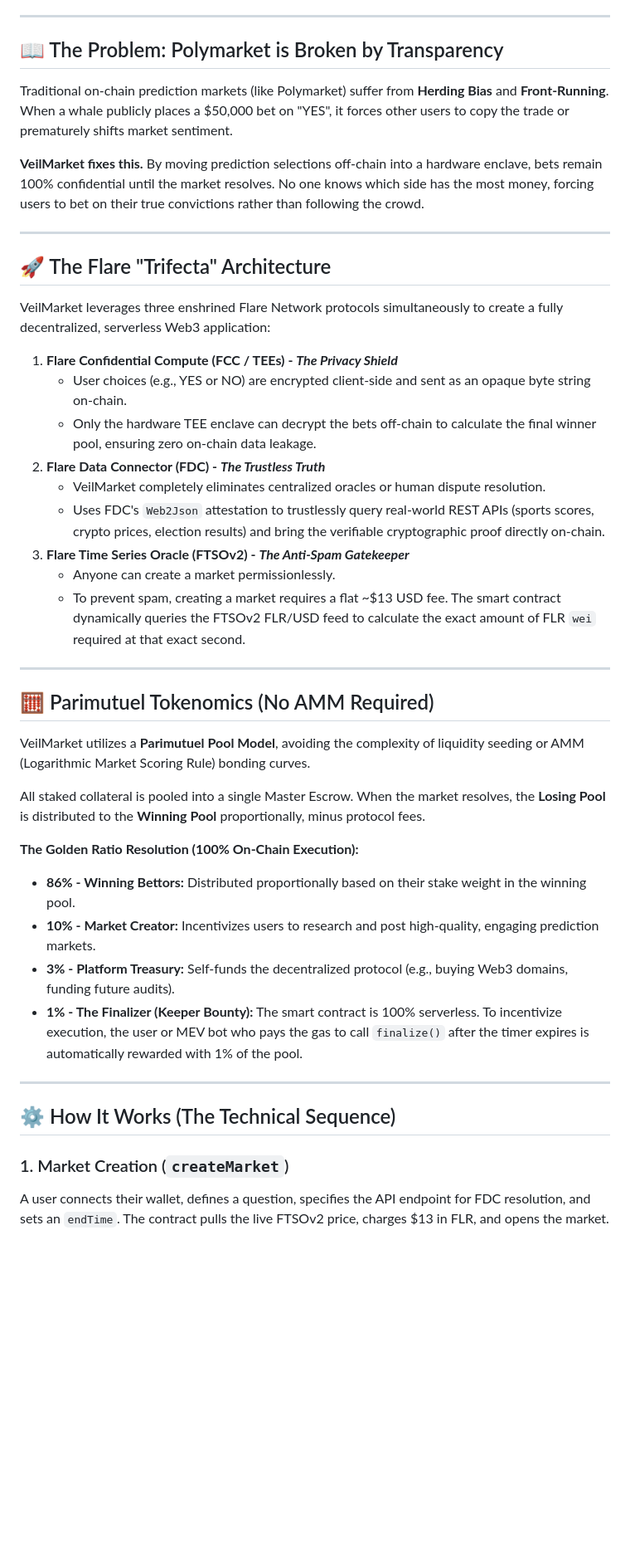
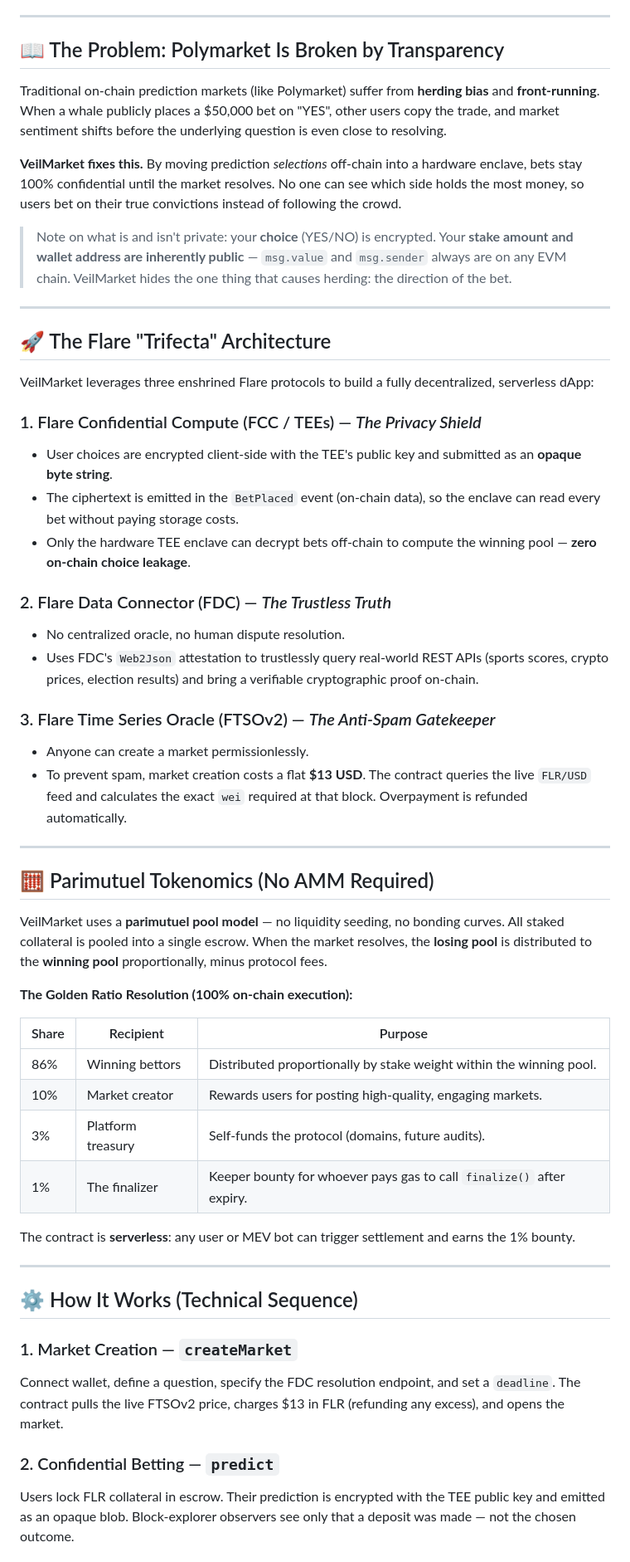
Before and after one commit to Pandey456/VEYNT, a Markdown page: README.md, the part around one of its changes. Shown at 83% size. GitHub-like rendering; blank space fills up the shorter version.

Commit message:
Refine README.md content and formatting
Updated README.md for clarity and consistency, including grammar corrections and formatting improvements.

```diff
--- a/README.md
+++ b/README.md
@@ -6,48 +13,57 @@
 
 ---
 
-## 📖 The Problem: Polymarket is Broken by Transparency
+## 📖 The Problem: Polymarket Is Broken by Transparency
 
-Traditional on-chain prediction markets (like Polymarket) suffer from **Herding Bias** and **Front-Running**. When a whale publicly places a $50,000 bet on "YES", it forces other users to copy the trade or prematurely shifts market sentiment.
+Traditional on-chain prediction markets (like Polymarket) suffer from **herding bias** and **front-running**. When a whale publicly places a $50,000 bet on "YES", other users copy the trade, and market sentiment shifts before the underlying question is even close to resolving.
 
-**VeilMarket fixes this.** By moving prediction selections off-chain into a hardware enclave, bets remain 100% confidential until the market resolves. No one knows which side has the most money, forcing users to bet on their true convictions rather than following the crowd.
+**VeilMarket fixes this.** By moving prediction *selections* off-chain into a hardware enclave, bets stay 100% confidential until the market resolves. No one can see which side holds the most money, so users bet on their true convictions instead of following the crowd.
+
+> Note on what is and isn't private: your **choice** (YES/NO) is encrypted. Your **stake amount and wallet address are inherently public** — `msg.value` and `msg.sender` always are on any EVM chain. VeilMarket hides the one thing that causes herding: the direction of the bet.
 
 ---
 
 ## 🚀 The Flare "Trifecta" Architecture
 
-VeilMarket leverages three enshrined Flare Network protocols simultaneously to create a fully decentralized, serverless Web3 application:
+VeilMarket leverages three enshrined Flare protocols to build a fully decentralized, serverless dApp:
 
-1. **Flare Confidential Compute (FCC / TEEs) - _The Privacy Shield_**
-   - User choices (e.g., YES or NO) are encrypted client-side and sent as an opaque byte string on-chain.
-   - Only the hardware TEE enclave can decrypt the bets off-chain to calculate the final winner pool, ensuring zero on-chain data leakage.
-2. **Flare Data Connector (FDC) - _The Trustless Truth_**
-   - VeilMarket completely eliminates centralized oracles or human dispute resolution.
-   - Uses FDC's `Web2Json` attestation to trustlessly query real-world REST APIs (sports scores, crypto prices, election results) and bring the verifiable cryptographic proof directly on-chain.
-3. **Flare Time Series Oracle (FTSOv2) - _The Anti-Spam Gatekeeper_**
-   - Anyone can create a market permissionlessly.
-   - To prevent spam, creating a market requires a flat ~$13 USD fee. The smart contract dynamically queries the FTSOv2 FLR/USD feed to calculate the exact amount of FLR `wei` required at that exact second.
+### 1. Flare Confidential Compute (FCC / TEEs) — _The Privacy Shield_
+- User choices are encrypted client-side with the TEE's public key and submitted as an **opaque byte string**.
+- The ciphertext is emitted in the `BetPlaced` event (on-chain data), so the enclave can read every bet without paying storage costs.
+- Only the hardware TEE enclave can decrypt bets off-chain to compute the winning pool — **zero on-chain choice leakage**.
+
+### 2. Flare Data Connector (FDC) — _The Trustless Truth_
+- No centralized oracle, no human dispute resolution.
+- Uses FDC's `Web2Json` attestation to trustlessly query real-world REST APIs (sports scores, crypto prices, election results) and bring a verifiable cryptographic proof on-chain.
+
+### 3. Flare Time Series Oracle (FTSOv2) — _The Anti-Spam Gatekeeper_
+- Anyone can create a market permissionlessly.
+- To prevent spam, market creation costs a flat **$13 USD**. The contract queries the live `FLR/USD` feed and calculates the exact `wei` required at that block. Overpayment is refunded automatically.
 
 ---
 
 ## 🧮 Parimutuel Tokenomics (No AMM Required)
 
-VeilMarket utilizes a **Parimutuel Pool Model**, avoiding the complexity of liquidity seeding or AMM (Logarithmic Market Scoring Rule) bonding curves.
+VeilMarket uses a **parimutuel pool model** — no liquidity seeding, no bonding curves. All staked collateral is pooled into a single escrow. When the market resolves, the **losing pool** is distributed to the **winning pool** proportionally, minus protocol fees.
 
-All staked collateral is pooled into a single Master Escrow. When the market resolves, the **Losing Pool** is distributed to the **Winning Pool** proportionally, minus protocol fees.
+**The Golden Ratio Resolution (100% on-chain execution):**
 
-**The Golden Ratio Resolution (100% On-Chain Execution):**
+| Share | Recipient       | Purpose                                                              |
+|-------|-----------------|----------------------------------------------------------------------|
+| 86%   | Winning bettors | Distributed proportionally by stake weight within the winning pool.  |
+| 10%   | Market creator  | Rewards users for posting high-quality, engaging markets.            |
+| 3%    | Platform treasury | Self-funds the protocol (domains, future audits).                  |
+| 1%    | The finalizer   | Keeper bounty for whoever pays gas to call `finalize()` after expiry. |
 
-- **86% - Winning Bettors:** Distributed proportionally based on their stake weight in the winning pool.
-- **10% - Market Creator:** Incentivizes users to research and post high-quality, engaging prediction markets.
-- **3% - Platform Treasury:** Self-funds the decentralized protocol (e.g., buying Web3 domains, funding future audits).
-- **1% - The Finalizer (Keeper Bounty):** The smart contract is 100% serverless. To incentivize execution, the user or MEV bot who pays the gas to call `finalize()` after the timer expires is automatically rewarded with 1% of the pool.
+The contract is **serverless**: any user or MEV bot can trigger settlement and earns the 1% bounty.
 
 ---
 
-## ⚙️ How It Works (The Technical Sequence)
+## ⚙️ How It Works (Technical Sequence)
 
-### 1. Market Creation (`createMarket`)
+### 1. Market Creation — `createMarket`
+Connect wallet, define a question, specify the FDC resolution endpoint, and set a `deadline`. The contract pulls the live FTSOv2 price, charges $13 in FLR (refunding any excess), and opens the market.
 
-A user connects their wallet, defines a question, specifies the API endpoint for FDC resolution, and sets an `endTime`. The contract pulls the live FTSOv2 price, charges $13 in FLR, and opens the market.
+### 2. Confidential Betting — `predict`
+Users lock FLR collateral in escrow. Their prediction is encrypted with the TEE public key and emitted as an opaque blob. Block-explorer observers see only that a deposit was made — not the chosen outcome.
 
```
Also changed, not shown: other parts of README.md (+124 -54 lines).
